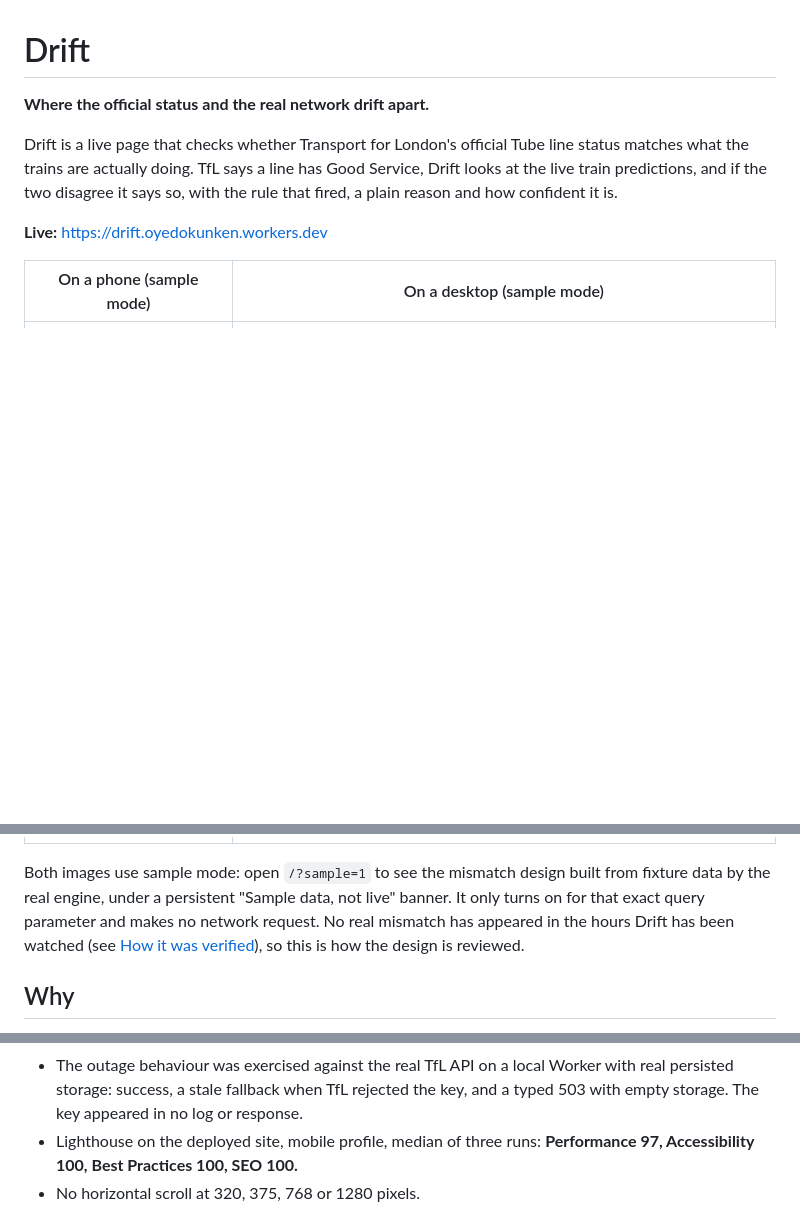
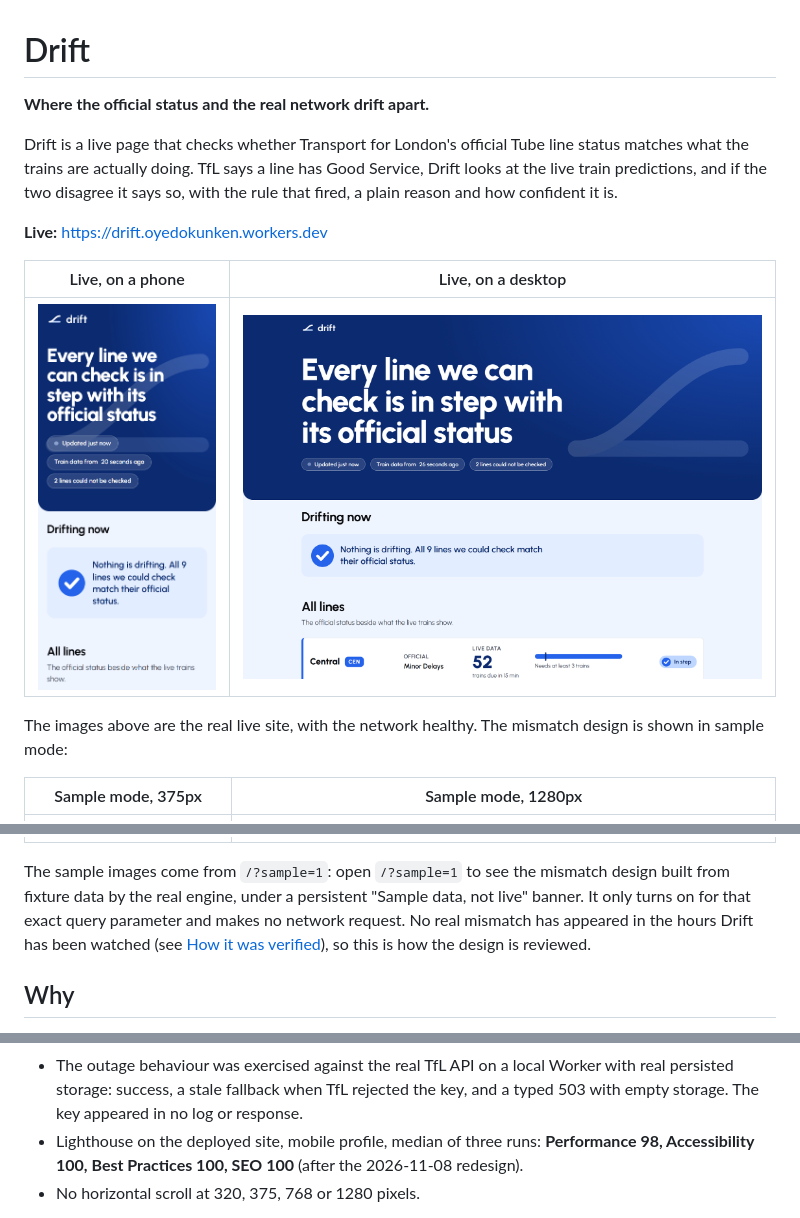
Before and after one commit to oyedokunken/drift, a Markdown page: README.md, 3 parts joined by grey strips. Drawn GitHub-style; pictures changed too: docs/screenshots/live-desktop.png, docs/screenshots/live-mobile.png; blank space fills up the shorter version.

Commit message:
docs: record live Lighthouse scores after the redesign and retake the live screenshots

```diff
--- a/README.md
+++ b/README.md
@@ -9,11 +9,18 @@ the rule that fired, a plain reason and how confident it is.
 
 **Live:** https://drift.oyedokunken.workers.dev
 
-| On a phone (sample mode)                                      | On a desktop (sample mode)                                      |
+| Live, on a phone                                      | Live, on a desktop                                       |
+| ----------------------------------------------------- | -------------------------------------------------------- |
+| ![Drift on a phone](docs/screenshots/live-mobile.png) | ![Drift on a desktop](docs/screenshots/live-desktop.png) |
+
+The images above are the real live site, with the network healthy. The mismatch design
+is shown in sample mode:
+
+| Sample mode, 375px                                            | Sample mode, 1280px                                             |
 | ------------------------------------------------------------- | --------------------------------------------------------------- |
 | ![Mismatch cards at 375px](docs/screenshots/mismatch-375.png) | ![Mismatch cards at 1280px](docs/screenshots/mismatch-1280.png) |
 
-Both images use sample mode: open `/?sample=1` to see the mismatch design built from
+The sample images come from `/?sample=1`: open `/?sample=1` to see the mismatch design built from
 fixture data by the real engine, under a persistent "Sample data, not live" banner. It
 only turns on for that exact query parameter and makes no network request. No real
 mismatch has appeared in the hours Drift has been watched (see
@@ -148,7 +155,7 @@ See [docs/VERIFICATION.md](docs/VERIFICATION.md) for the dated record. In short:
   real persisted storage: success, a stale fallback when TfL rejected the key, and a
   typed 503 with empty storage. The key appeared in no log or response.
 - Lighthouse on the deployed site, mobile profile, median of three runs:
-  **Performance 97, Accessibility 100, Best Practices 100, SEO 100.**
+  **Performance 98, Accessibility 100, Best Practices 100, SEO 100** (after the 2026-11-08 redesign).
 - No horizontal scroll at 320, 375, 768 or 1280 pixels.
 
 Size: the initial JavaScript is about 115 KB gzipped (React is 67 KB of that), with a
```
